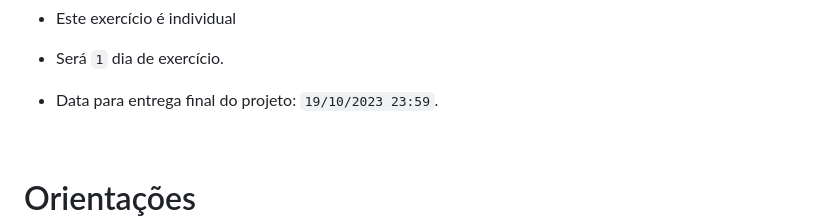
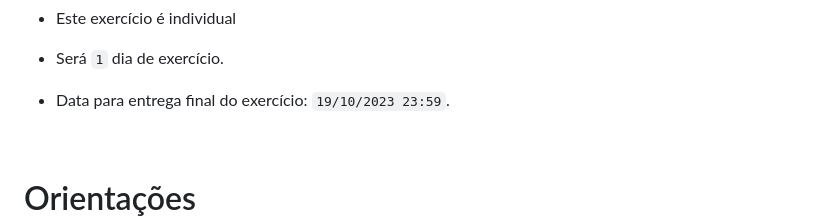
Before and after one commit to geraldoMartins22/exercicio-git, a Markdown page: README.md, the part around the change. GitHub-like rendering; folded sections open.

```diff
--- a/README.md
+++ b/README.md
@@ -62,7 +62,7 @@ Neste exercício, verificamos se você é capaz de:
 
 - Será `1` dia de exercício.
 
-- Data para entrega final do projeto: `19/10/2023 23:59`.
+- Data para entrega final do exercício: `19/10/2023 23:59`.
 
 </details>
 
```
